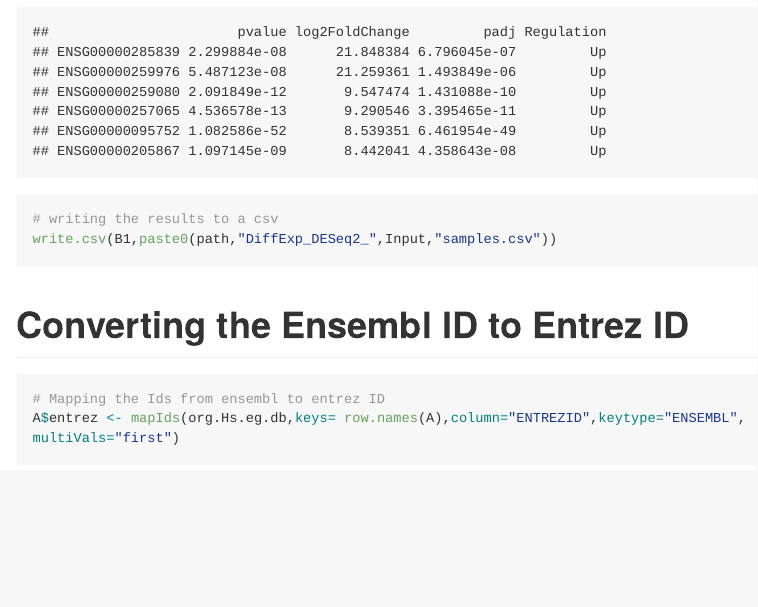
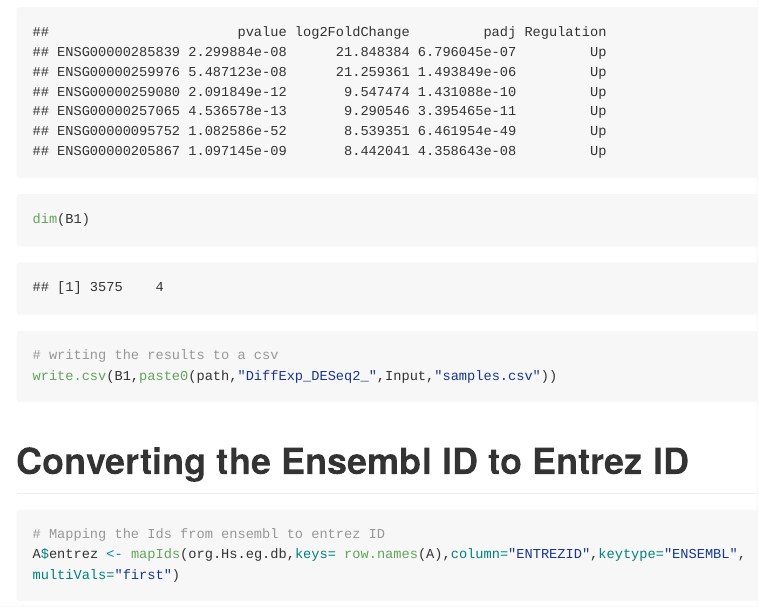
Before and after one commit to ChandanPavuluri/RNA-Seq_DEA_Pathway, an R Markdown document (DESeq2_Pathway/DEA_DESeq2.Rmd): the page in a window 1100 px wide, from 8430 px down. The pictures show the output file DESeq2_Pathway/DEA_DESeq2.md that the author committed with the source, drawn offline in the style of GitHub; long lines of code are wrapped.

Commit message:
Added Dimensions

````diff
--- a/DESeq2_Pathway/DEA_DESeq2.Rmd
+++ b/DESeq2_Pathway/DEA_DESeq2.Rmd
@@ -204,6 +204,8 @@ B1<-B%>%
   select(pvalue,log2FoldChange,padj,Regulation)
 head(B1)
 
+dim(B1)
+
 # writing the results to a csv
 write.csv(B1,paste0(path,"DiffExp_DESeq2_",Input,"samples.csv"))
 ```
````
Also changed, not shown: edgeR/DEA_edgeR.Rmd (+2 -0 lines), DESeq2_Pathway/DEA_DESeq2.md, edgeR/DEA_edgeR.md.
